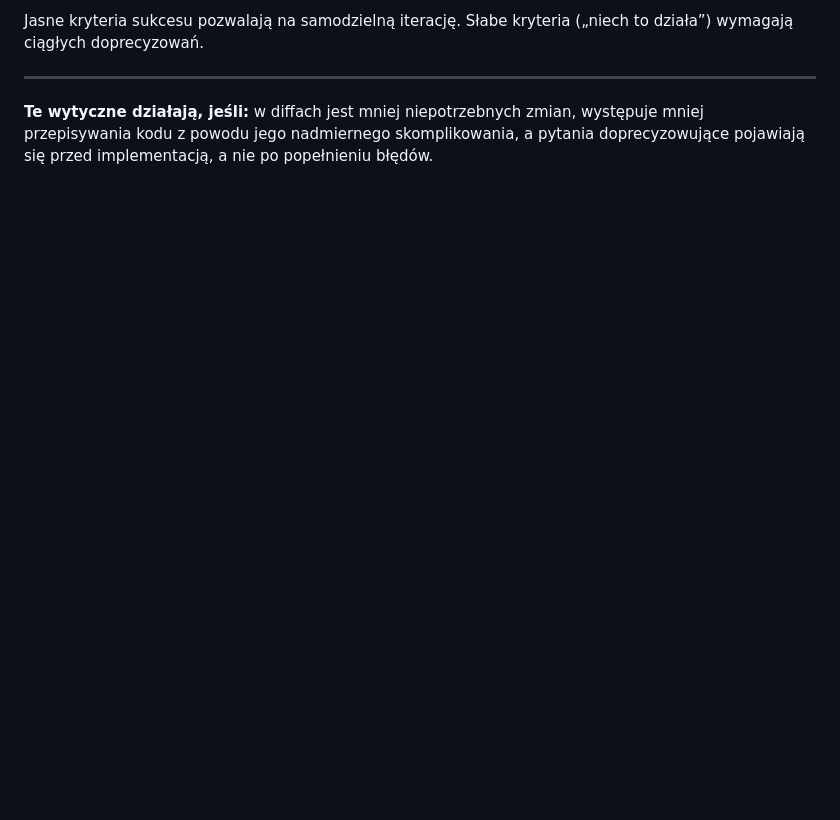
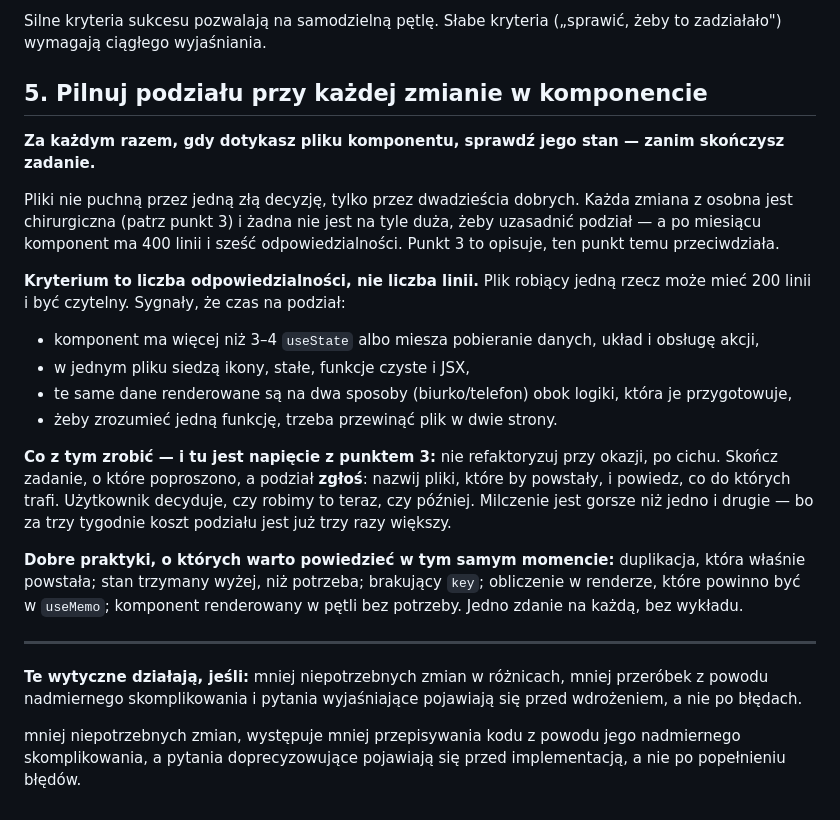
Before and after one commit to Gucio-009/RacePortal, a Markdown page: CLAUDE.md, the part around one of its changes. Drawn GitHub-style; blank space fills up the shorter version.

````diff
--- a/CLAUDE.md
+++ b/CLAUDE.md
@@ -65,7 +67,35 @@ W przypadku zadań wielokrokowych przedstaw krótki plan:
 ```
 
-Jasne kryteria sukcesu pozwalają na samodzielną iterację. Słabe kryteria („niech to działa”) wymagają ciągłych doprecyzowań.
+Silne kryteria sukcesu pozwalają na samodzielną pętlę. Słabe kryteria („sprawić, żeby to zadziałało") wymagają ciągłego wyjaśniania.
+
+## 5. Pilnuj podziału przy każdej zmianie w komponencie
+
+**Za każdym razem, gdy dotykasz pliku komponentu, sprawdź jego stan — zanim skończysz zadanie.**
+
+Pliki nie puchną przez jedną złą decyzję, tylko przez dwadzieścia dobrych. Każda zmiana z osobna
+jest chirurgiczna (patrz punkt 3) i żadna nie jest na tyle duża, żeby uzasadnić podział — a po
+miesiącu komponent ma 400 linii i sześć odpowiedzialności. Punkt 3 to opisuje, ten punkt temu
+przeciwdziała.
+
+**Kryterium to liczba odpowiedzialności, nie liczba linii.** Plik robiący jedną rzecz może mieć 200
+linii i być czytelny. Sygnały, że czas na podział:
+
+- komponent ma więcej niż 3–4 `useState` albo miesza pobieranie danych, układ i obsługę akcji,
+- w jednym pliku siedzą ikony, stałe, funkcje czyste i JSX,
+- te same dane renderowane są na dwa sposoby (biurko/telefon) obok logiki, która je przygotowuje,
+- żeby zrozumieć jedną funkcję, trzeba przewinąć plik w dwie strony.
+
+**Co z tym zrobić — i tu jest napięcie z punktem 3:** nie refaktoryzuj przy okazji, po cichu.
+Skończ zadanie, o które poproszono, a podział **zgłoś**: nazwij pliki, które by powstały, i powiedz,
+co do których trafi. Użytkownik decyduje, czy robimy to teraz, czy później. Milczenie jest gorsze
+niż jedno i drugie — bo za trzy tygodnie koszt podziału jest już trzy razy większy.
+
+**Dobre praktyki, o których warto powiedzieć w tym samym momencie:** duplikacja, która właśnie
+powstała; stan trzymany wyżej, niż potrzeba; brakujący `key`; obliczenie w renderze, które powinno
+być w `useMemo`; komponent renderowany w pętli bez potrzeby. Jedno zdanie na każdą, bez wykładu.
 
 ---
 
-**Te wytyczne działają, jeśli:** w diffach jest mniej niepotrzebnych zmian, występuje mniej przepisywania kodu z powodu jego nadmiernego skomplikowania, a pytania doprecyzowujące pojawiają się przed implementacją, a nie po popełnieniu błędów.
+**Te wytyczne działają, jeśli:** mniej niepotrzebnych zmian w różnicach, mniej przeróbek z powodu nadmiernego skomplikowania i pytania wyjaśniające pojawiają się przed wdrożeniem, a nie po błędach.
+
+ mniej niepotrzebnych zmian, występuje mniej przepisywania kodu z powodu jego nadmiernego skomplikowania, a pytania doprecyzowujące pojawiają się przed implementacją, a nie po popełnieniu błędów.
````
Also changed, not shown: other parts of CLAUDE.md (+44 -42 lines).
